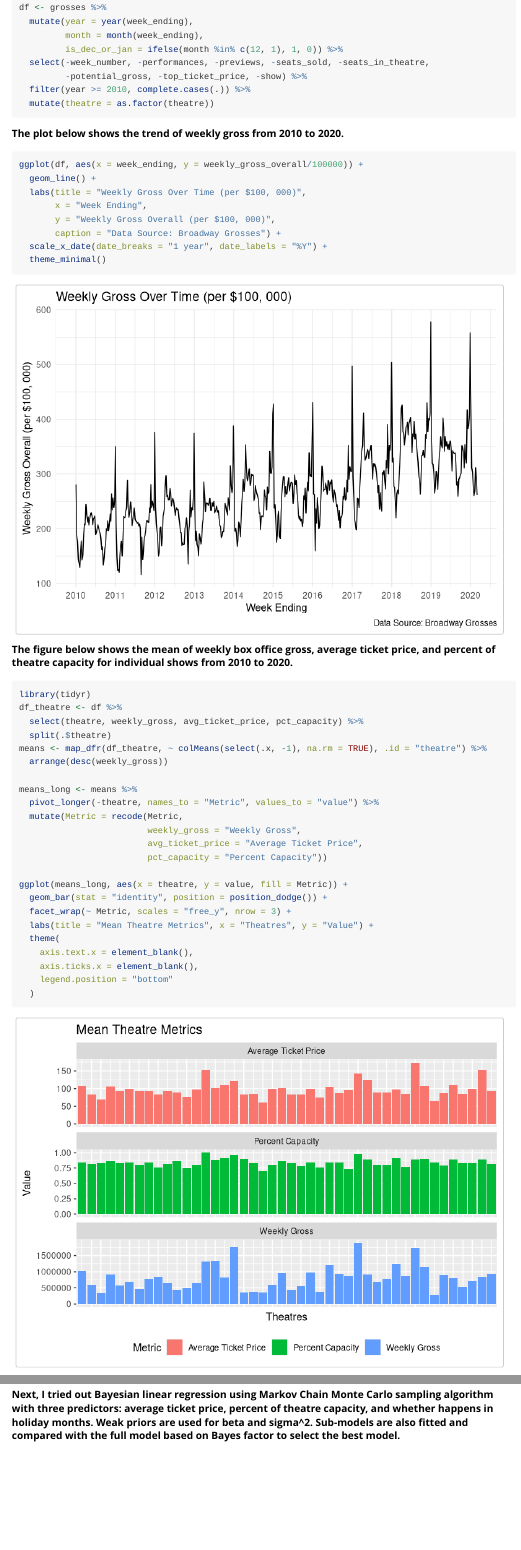
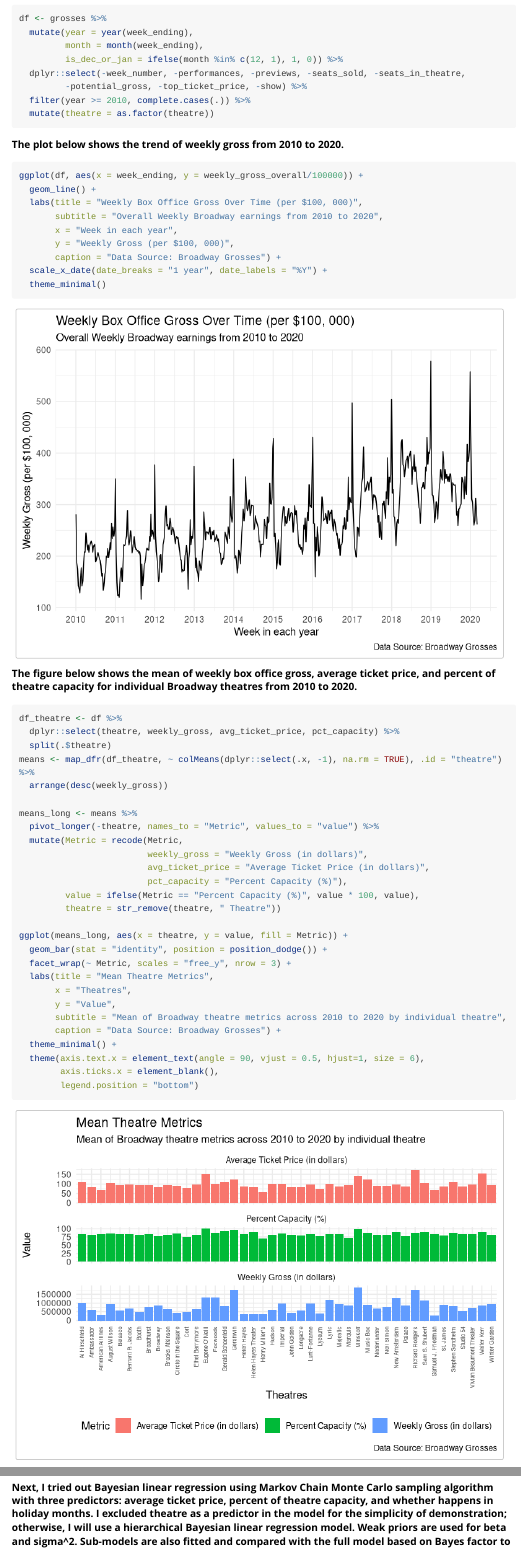
Before and after one commit to jhu-statprogramming-fall-2023/biostat777-project3-part1-JianingYao, an R Markdown document (vignettes/Demonstration.Rmd): the page in a window 1100 px wide, from 1180 px down before the commit and from 1020 px down after it, so that both start at the same text, and a second part further down, joined at a grey line. Rendered offline with R 4.5, knitr and Pandoc, with nearby package versions; some code elsewhere in the file could not run offline; long lines of code are wrapped.

Commit message:
modify plots

````diff
--- a/vignettes/Demonstration.Rmd
+++ b/vignettes/Demonstration.Rmd
@@ -67,57 +73,62 @@ df <- grosses %>%
   mutate(year = year(week_ending),
          month = month(week_ending),
          is_dec_or_jan = ifelse(month %in% c(12, 1), 1, 0)) %>%
-  select(-week_number, -performances, -previews, -seats_sold, -seats_in_theatre,
+  dplyr::select(-week_number, -performances, -previews, -seats_sold, -seats_in_theatre,
          -potential_gross, -top_ticket_price, -show) %>%
   filter(year >= 2010, complete.cases(.)) %>%
   mutate(theatre = as.factor(theatre))
+```
 
-```
 
 **The plot below shows the trend of weekly gross from 2010 to 2020.**
 
 ```{r fig.width=7, fig.height=5}
 ggplot(df, aes(x = week_ending, y = weekly_gross_overall/100000)) +
   geom_line() +
-  labs(title = "Weekly Gross Over Time (per $100, 000)",
-       x = "Week Ending",
-       y = "Weekly Gross Overall (per $100, 000)",
+  labs(title = "Weekly Box Office Gross Over Time (per $100, 000)",
+       subtitle = "Overall Weekly Broadway earnings from 2010 to 2020",
+       x = "Week in each year",
+       y = "Weekly Gross (per $100, 000)",
        caption = "Data Source: Broadway Grosses") +
   scale_x_date(date_breaks = "1 year", date_labels = "%Y") +
   theme_minimal()
 ```
 
-**The figure below shows the mean of weekly box office gross, average ticket price, and percent of theatre capacity for individual shows from 2010 to 2020.**
+**The figure below shows the mean of weekly box office gross, average ticket price, and percent of theatre capacity for individual Broadway theatres from 2010 to 2020.**
 
 ```{r fig.width=7, fig.height=5}
-library(tidyr)
 df_theatre <- df %>%
-  select(theatre, weekly_gross, avg_ticket_price, pct_capacity) %>%
+  dplyr::select(theatre, weekly_gross, avg_ticket_price, pct_capacity) %>%
   split(.$theatre)
-means <- map_dfr(df_theatre, ~ colMeans(select(.x, -1), na.rm = TRUE), .id = "theatre") %>%
+means <- map_dfr(df_theatre, ~ colMeans(dplyr::select(.x, -1), na.rm = TRUE), .id = "theatre") %>%
   arrange(desc(weekly_gross))
 
 means_long <- means %>%
   pivot_longer(-theatre, names_to = "Metric", values_to = "value") %>%
   mutate(Metric = recode(Metric,
-                         weekly_gross = "Weekly Gross",
-                         avg_ticket_price = "Average Ticket Price",
-                         pct_capacity = "Percent Capacity"))
+                         weekly_gross = "Weekly Gross (in dollars)",
+                         avg_ticket_price = "Average Ticket Price (in dollars)",
+                         pct_capacity = "Percent Capacity (%)"),
+         value = ifelse(Metric == "Percent Capacity (%)", value * 100, value),
+         theatre = str_remove(theatre, " Theatre"))
 
 ggplot(means_long, aes(x = theatre, y = value, fill = Metric)) +
   geom_bar(stat = "identity", position = position_dodge()) +
   facet_wrap(~ Metric, scales = "free_y", nrow = 3) +
-  labs(title = "Mean Theatre Metrics", x = "Theatres", y = "Value") +
-  theme(
-    axis.text.x = element_blank(),
-    axis.ticks.x = element_blank(),
-    legend.position = "bottom"
-  )
+  labs(title = "Mean Theatre Metrics",
+       x = "Theatres",
+       y = "Value",
+       subtitle = "Mean of Broadway theatre metrics across 2010 to 2020 by individual theatre",
+       caption = "Data Source: Broadway Grosses") +
+  theme_minimal() +
+  theme(axis.text.x = element_text(angle = 90, vjust = 0.5, hjust=1, size = 6),
+        axis.ticks.x = element_blank(),
+        legend.position = "bottom")
 
 ```
 
 ### Try out `MCMCpack`
 
-**Next, I tried out Bayesian linear regression using Markov Chain Monte Carlo sampling algorithm with three predictors: average ticket price, percent of theatre capacity, and whether happens in holiday months. Weak priors are used for beta and sigma^2. Sub-models are also fitted and compared with the full model based on Bayes factor to select the best model.**
+**Next, I tried out Bayesian linear regression using Markov Chain Monte Carlo sampling algorithm with three predictors: average ticket price, percent of theatre capacity, and whether happens in holiday months. I excluded theatre as a predictor in the model for the simplicity of demonstration; otherwise, I will use a hierarchical Bayesian linear regression model. Weak priors are used for beta and sigma^2. Sub-models are also fitted and compared with the full model based on Bayes factor to select the best model.**
 
 ```{r setup}
````
Also changed, not shown: docs/pkgdown.yml, docs/search.json, vignettes/Demonstration.Rmd (21 more changed lines), 6 other files.
